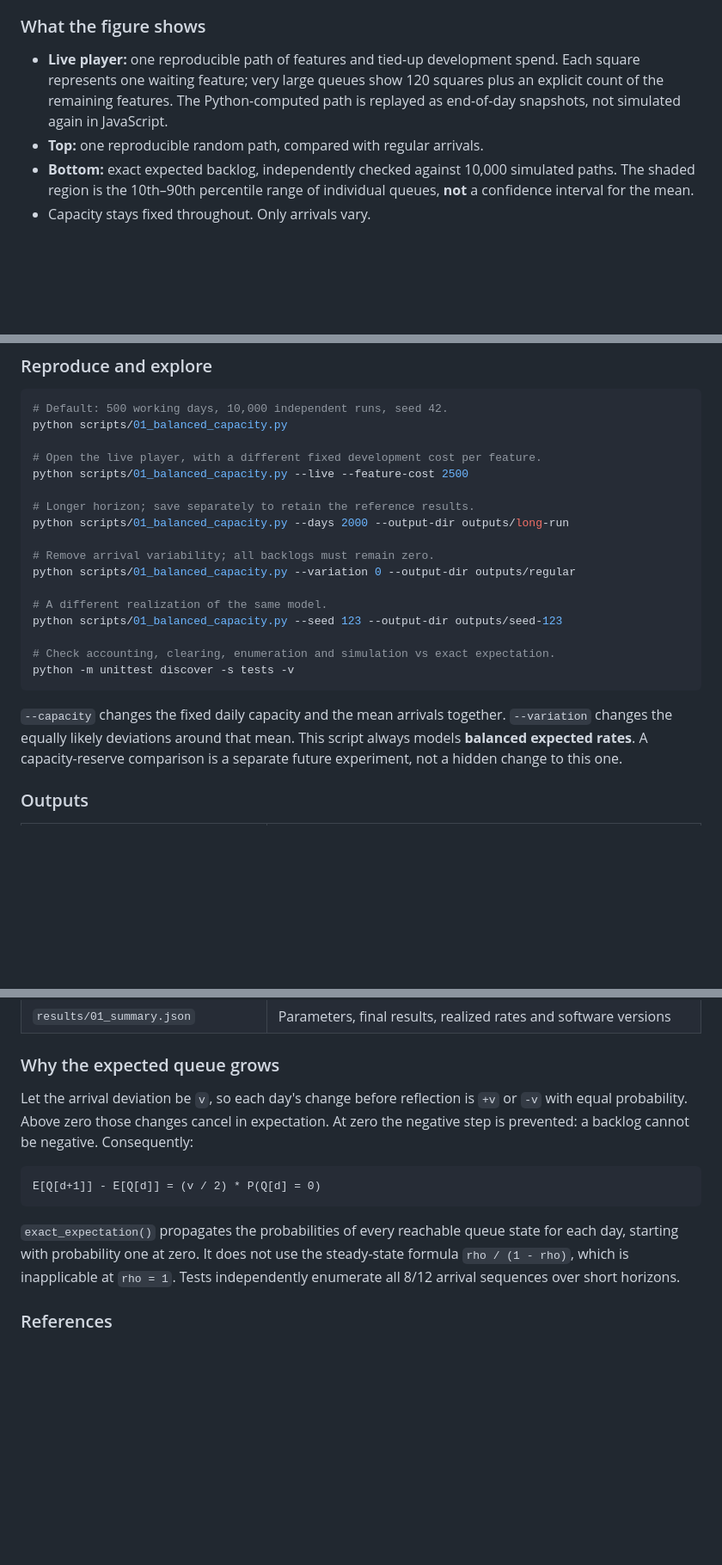
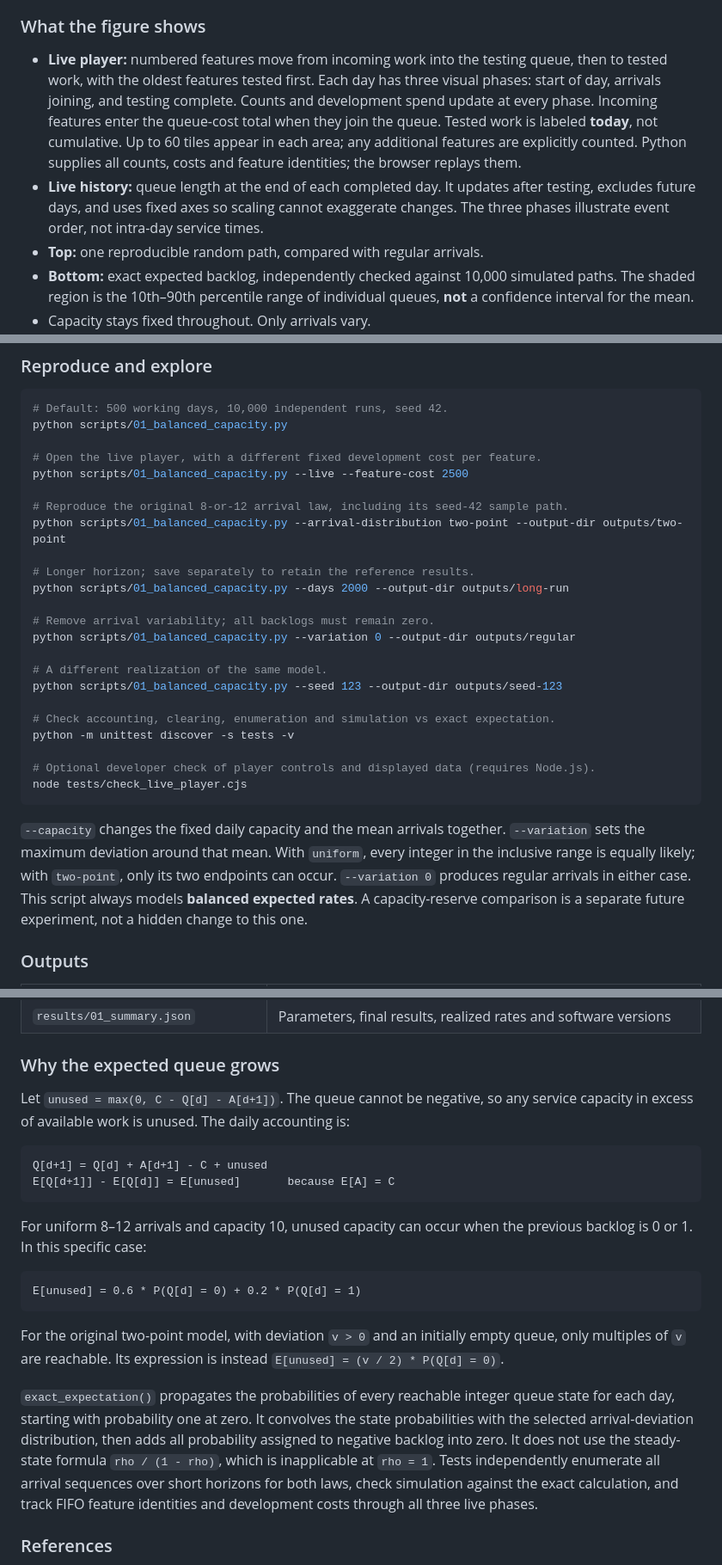
Before and after one commit to Sebastian-Kom/queueing-theory, a Markdown page: README.md, 3 parts joined by grey strips. Shown at 86% size. Rendered like a GitHub page; blank space fills up the shorter version.

````diff
--- a/README.md
+++ b/README.md
@@ -74,10 +83,16 @@ development costs disappear from that accounting.
 
 ### What the figure shows
 
-- **Live player:** one reproducible path of features and tied-up development spend.
-  Each square represents one waiting feature; very large queues show 120 squares
-  plus an explicit count of the remaining features. The Python-computed path is
-  replayed as end-of-day snapshots, not simulated again in JavaScript.
+- **Live player:** numbered features move from incoming work into the testing queue,
+  then to tested work, with the oldest features tested first. Each day has three
+  visual phases: start of day, arrivals joining, and testing complete. Counts and
+  development spend update at every phase. Incoming features enter the queue-cost
+  total when they join the queue. Tested work is labeled **today**, not cumulative.
+  Up to 60 tiles appear in each area; any additional features are explicitly counted.
+  Python supplies all counts, costs and feature identities; the browser replays them.
+- **Live history:** queue length at the end of each completed day. It updates after
+  testing, excludes future days, and uses fixed axes so scaling cannot exaggerate
+  changes. The three phases illustrate event order, not intra-day service times.
 - **Top:** one reproducible random path, compared with regular arrivals.
 - **Bottom:** exact expected backlog, independently checked against 10,000
   simulated paths. The shaded region is the 10th–90th percentile range of
@@ -122,6 +137,9 @@ python scripts/01_balanced_capacity.py
 # Open the live player, with a different fixed development cost per feature.
 python scripts/01_balanced_capacity.py --live --feature-cost 2500
 
+# Reproduce the original 8-or-12 arrival law, including its seed-42 sample path.
+python scripts/01_balanced_capacity.py --arrival-distribution two-point --output-dir outputs/two-point
+
 # Longer horizon; save separately to retain the reference results.
 python scripts/01_balanced_capacity.py --days 2000 --output-dir outputs/long-run
 
@@ -133,10 +151,15 @@ python scripts/01_balanced_capacity.py --seed 123 --output-dir outputs/seed-123
 
 # Check accounting, clearing, enumeration and simulation vs exact expectation.
 python -m unittest discover -s tests -v
+
+# Optional developer check of player controls and displayed data (requires Node.js).
+node tests/check_live_player.cjs
 ```
 
 `--capacity` changes the fixed daily capacity and the mean arrivals together.
-`--variation` changes the equally likely deviations around that mean. This script
+`--variation` sets the maximum deviation around that mean. With `uniform`, every
+integer in the inclusive range is equally likely; with `two-point`, only its two
+endpoints can occur. `--variation 0` produces regular arrivals in either case. This script
 always models **balanced expected rates**. A capacity-reserve comparison is a
 separate future experiment, not a hidden change to this one.
 
@@ -153,19 +176,33 @@ separate future experiment, not a hidden change to this one.
 
 ### Why the expected queue grows
 
-Let the arrival deviation be `v`, so each day's change before reflection is
-`+v` or `-v` with equal probability. Above zero those changes cancel in
-expectation. At zero the negative step is prevented: a backlog cannot be negative.
-Consequently:
+Let `unused = max(0, C - Q[d] - A[d+1])`. The queue cannot be negative, so any
+service capacity in excess of available work is unused. The daily accounting is:
 
 ```text
-E[Q[d+1]] - E[Q[d]] = (v / 2) * P(Q[d] = 0)
+Q[d+1] = Q[d] + A[d+1] - C + unused
+E[Q[d+1]] - E[Q[d]] = E[unused]       because E[A] = C
 ```
 
-`exact_expectation()` propagates the probabilities of every reachable queue state
-for each day, starting with probability one at zero. It does not use the
+For uniform 8–12 arrivals and capacity 10, unused capacity can occur when the
+previous backlog is 0 or 1. In this specific case:
+
+```text
+E[unused] = 0.6 * P(Q[d] = 0) + 0.2 * P(Q[d] = 1)
+```
+
+For the original two-point model, with deviation `v > 0` and an initially empty
+queue, only multiples of `v` are reachable. Its expression is instead
+`E[unused] = (v / 2) * P(Q[d] = 0)`.
+
+`exact_expectation()` propagates the probabilities of every reachable integer
+queue state for each day, starting with probability one at zero. It convolves the
+state probabilities with the selected arrival-deviation distribution, then adds
+all probability assigned to negative backlog into zero. It does not use the
 steady-state formula `rho / (1 - rho)`, which is inapplicable at `rho = 1`.
-Tests independently enumerate all 8/12 arrival sequences over short horizons.
+Tests independently enumerate all arrival sequences over short horizons for both
+laws, check simulation against the exact calculation, and track FIFO feature
+identities and development costs through all three live phases.
 
 ### References
 
````
Also changed, not shown: other parts of README.md (+15 -6 lines), figures/01_balanced_capacity.png, 10 other files.
